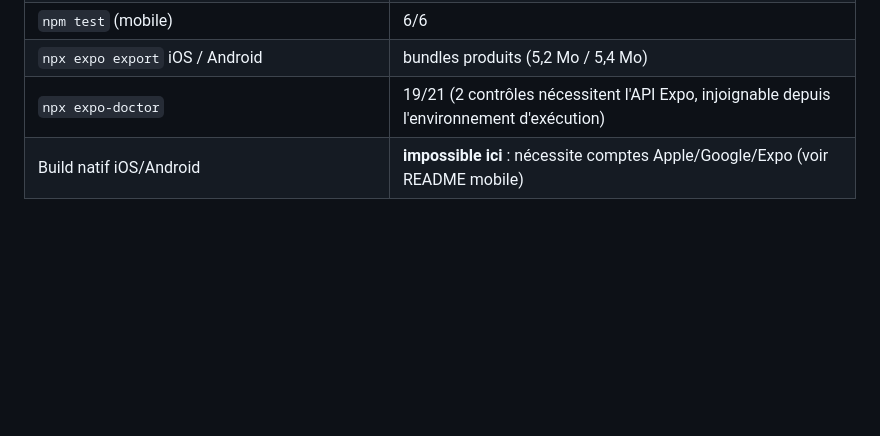
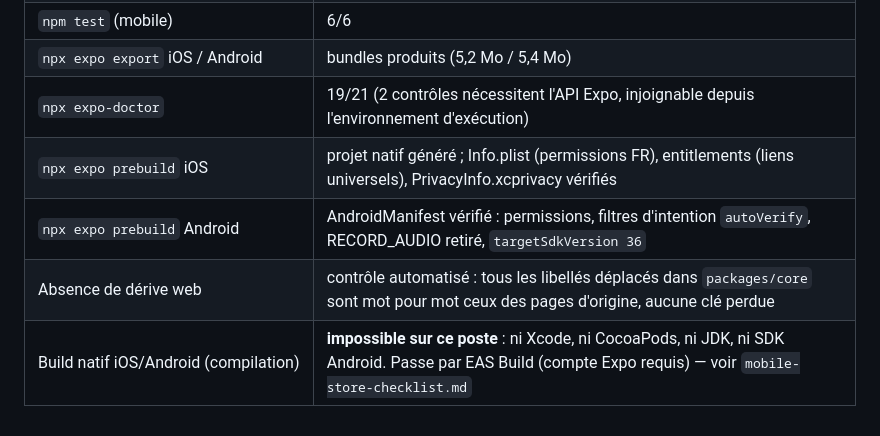
Before and after one commit to romancg13/www.clair-dossier.com, a Markdown page: docs/mobile-architecture.md, the part around the change. Rendered like a GitHub page; blank space fills up the shorter version.

```diff
--- a/docs/mobile-architecture.md
+++ b/docs/mobile-architecture.md
@@ -132,4 +132,7 @@ Suppression    → fonction Edge delete-account (jeton vérifié) → fichiers +
 | `npm test` (mobile) | 6/6 |
 | `npx expo export` iOS / Android | bundles produits (5,2 Mo / 5,4 Mo) |
 | `npx expo-doctor` | 19/21 (2 contrôles nécessitent l'API Expo, injoignable depuis l'environnement d'exécution) |
-| Build natif iOS/Android | **impossible ici** : nécessite comptes Apple/Google/Expo (voir README mobile) |
+| `npx expo prebuild` iOS | projet natif généré ; Info.plist (permissions FR), entitlements (liens universels), PrivacyInfo.xcprivacy vérifiés |
+| `npx expo prebuild` Android | AndroidManifest vérifié : permissions, filtres d'intention `autoVerify`, RECORD_AUDIO retiré, `targetSdkVersion 36` |
+| Absence de dérive web | contrôle automatisé : tous les libellés déplacés dans `packages/core` sont mot pour mot ceux des pages d'origine, aucune clé perdue |
+| Build natif iOS/Android (compilation) | **impossible sur ce poste** : ni Xcode, ni CocoaPods, ni JDK, ni SDK Android. Passe par EAS Build (compte Expo requis) — voir `mobile-store-checklist.md` |
```
Also changed, not shown: docs/mobile-store-checklist.md (added, +131 -0 lines).
